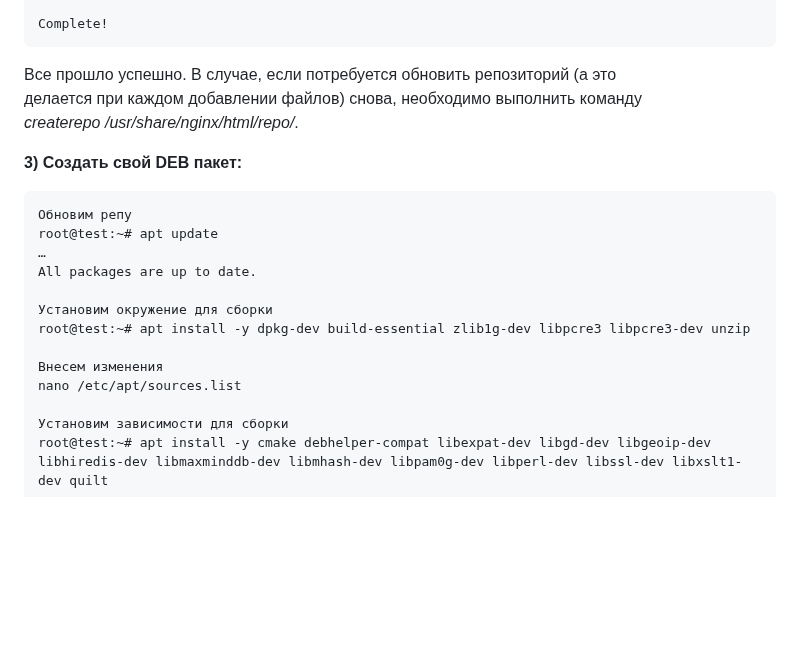
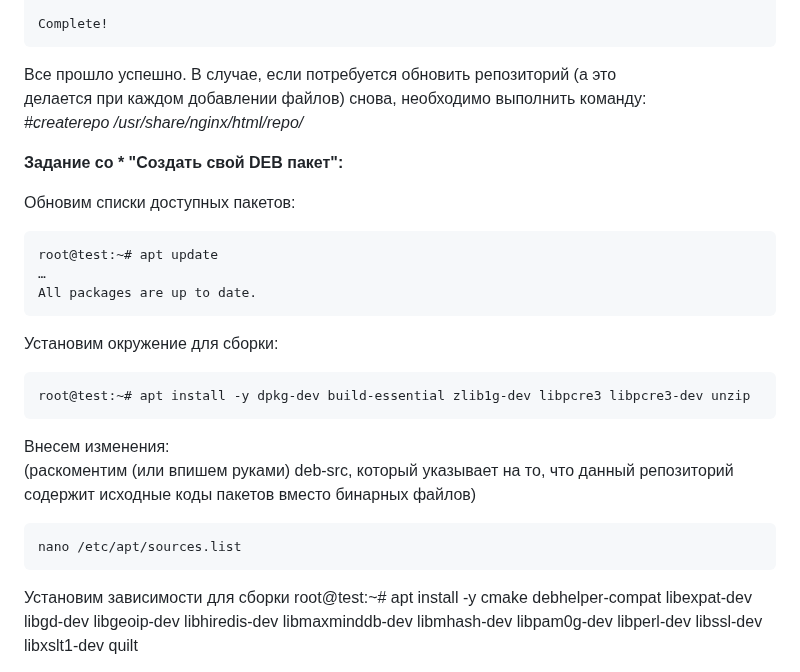
Before and after one commit to tweakU/OTUS-Homeworks, a Markdown page: homework-07/README.md, the part around the change. GitHub-like rendering; blank space fills up the shorter version.

````diff
--- a/homework-07/README.md
+++ b/homework-07/README.md
@@ -411,23 +411,29 @@ Installed:
 Complete!
 ```
 Все прошло успешно. В случае, если потребуется обновить репозиторий (а это
-делается при каждом добавлении файлов) снова, необходимо выполнить команду
-_createrepo /usr/share/nginx/html/repo/_.
+делается при каждом добавлении файлов) снова, необходимо выполнить команду:
+_#createrepo /usr/share/nginx/html/repo/_
 
 
-**3) Создать свой DEB пакет:**
+**Задание со * "Создать свой DEB пакет":**
 
+Обновим списки доступных пакетов:
 ```console
-Обновим репу
 root@test:~# apt update
 …
 All packages are up to date.
+```
 
-Установим окружение для сборки
+Установим окружение для сборки:
+```console
 root@test:~# apt install -y dpkg-dev build-essential zlib1g-dev libpcre3 libpcre3-dev unzip
+```
 
-Внесем изменения
+Внесем изменения:
+(раскоментим (или впишем руками) deb-src, который указывает на то, что данный репозиторий содержит исходные коды пакетов вместо бинарных файлов)
+```console
 nano /etc/apt/sources.list
+```
 
 Установим зависимости для сборки
 root@test:~# apt install -y cmake debhelper-compat libexpat-dev libgd-dev libgeoip-dev libhiredis-dev libmaxminddb-dev libmhash-dev libpam0g-dev libperl-dev libssl-dev libxslt1-dev quilt
````
